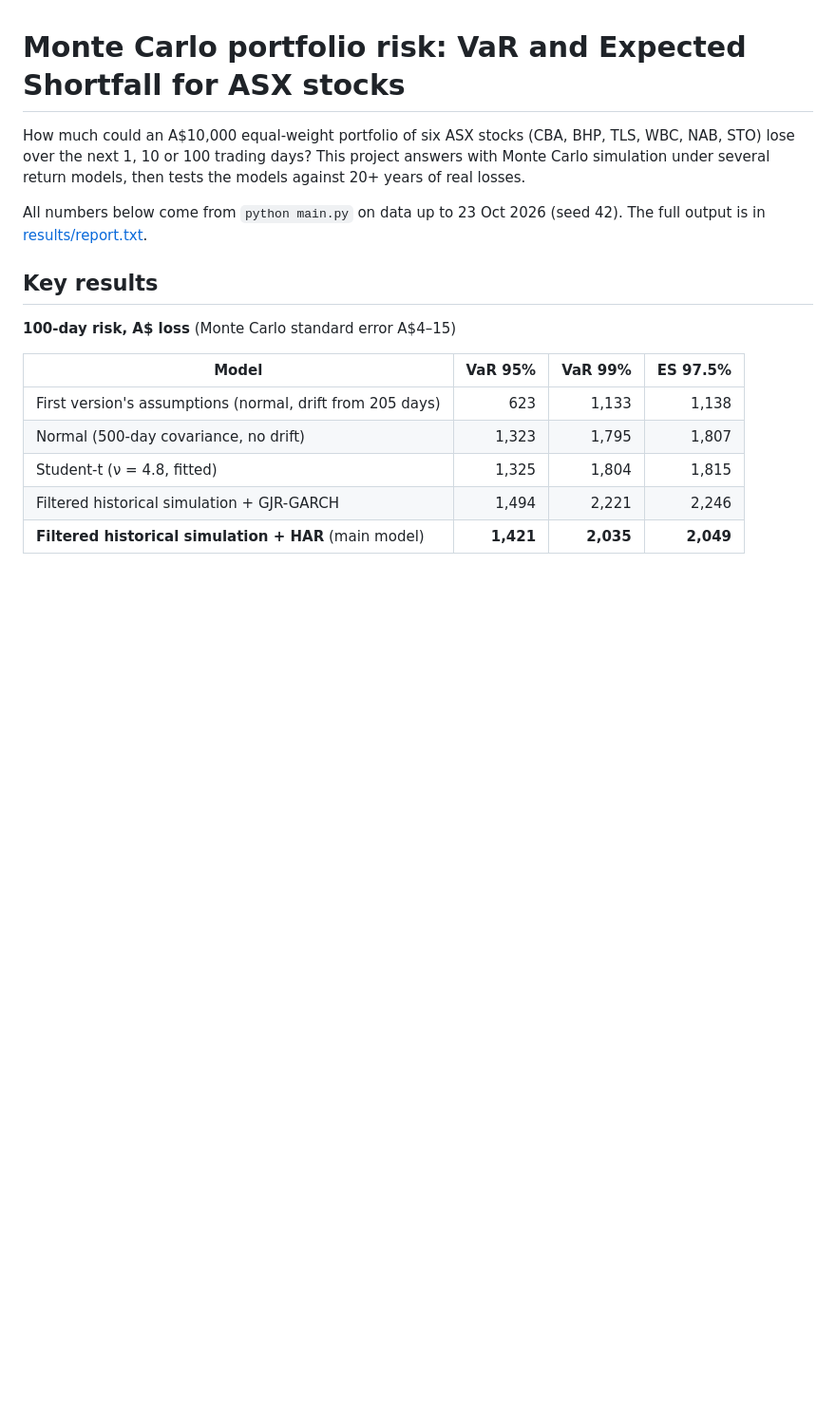
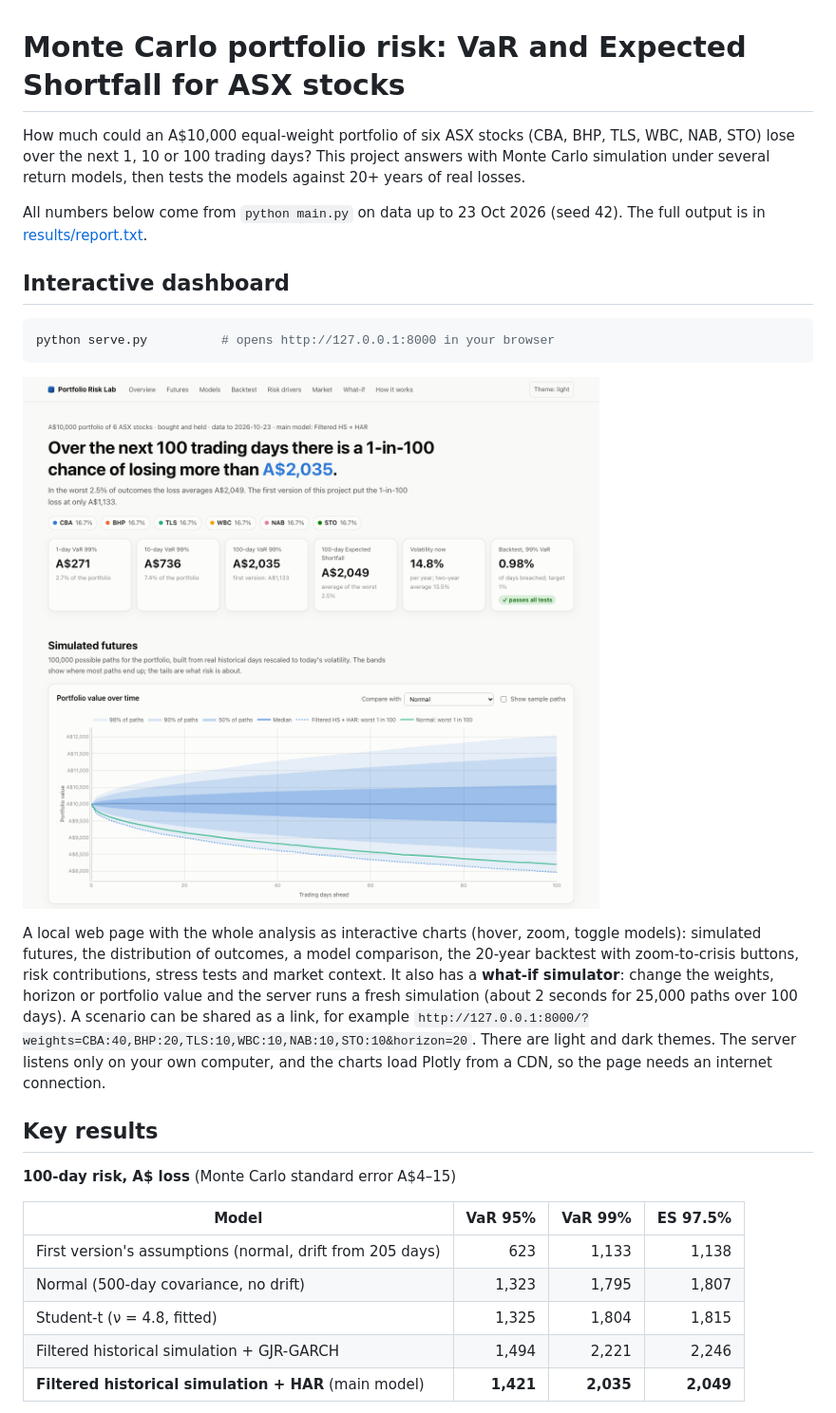
Before and after one commit to BohdanBil/Quant-experiments, a Markdown page: README.md, the part around one of its changes. Shown at 95% size. GitHub-like rendering; pictures changed too: results/dashboard.png (added); blank space fills up the shorter version.

````diff
--- a/README.md
+++ b/README.md
@@ -6,6 +6,23 @@ simulation under several return models, then tests the models against 20+ years
 
 All numbers below come from `python main.py` on data up to 23 Oct 2026 (seed 42). The full
 output is in [results/report.txt](results/report.txt).
+
+## Interactive dashboard
+
+```bash
+python serve.py          # opens http://127.0.0.1:8000 in your browser
+```
+
+![Dashboard](results/dashboard.png)
+
+A local web page with the whole analysis as interactive charts (hover, zoom, toggle models):
+simulated futures, the distribution of outcomes, a model comparison, the 20-year backtest with
+zoom-to-crisis buttons, risk contributions, stress tests and market context. It also has a
+**what-if simulator**: change the weights, horizon or portfolio value and the server runs a
+fresh simulation (about 2 seconds for 25,000 paths over 100 days). A scenario can be shared as a link, for example
+`http://127.0.0.1:8000/?weights=CBA:40,BHP:20,TLS:10,WBC:10,NAB:10,STO:10&horizon=20`. There
+are light and dark themes. The server listens only on your own computer, and the charts load
+Plotly from a CDN, so the page needs an internet connection.
 
 ## Key results
 
````
Also changed, not shown: other parts of README.md (+7 -3 lines), 9 other files.
